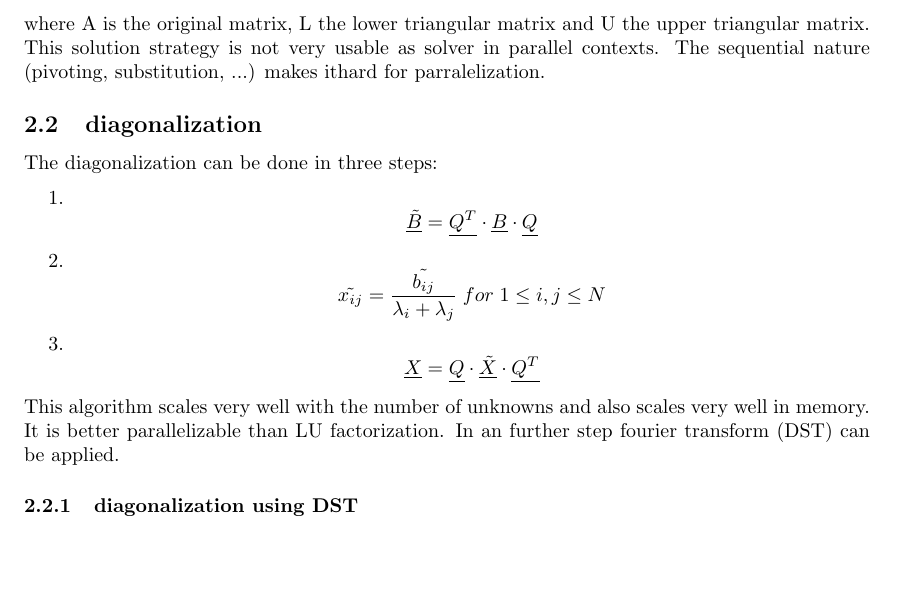
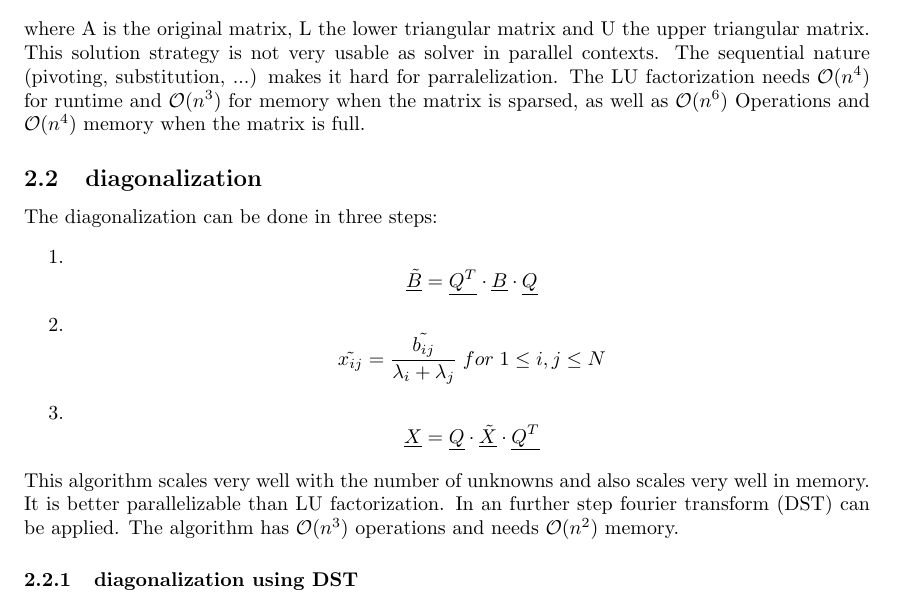
Before and after one commit to Horn2BWild/NTNU2014, a LaTeX problem sheet (TMA4280_Supercomputing/Exercise/ex6/report.tex): part of page 4 of 7, cut so that both start at the same text, the shorter picture padded with empty space. Compiled offline with pdfLaTeX.

Commit message:
added runtime to LU and diagon in report

```diff
--- a/TMA4280_Supercomputing/Exercise/ex6/report.tex
+++ b/TMA4280_Supercomputing/Exercise/ex6/report.tex
@@ -63,8 +63,9 @@ LU (lower upper) factorization decomposes a matrix in an upper and a lower trian
 A=LU
 \end{equation}
 where A is the original matrix, L the lower triangular matrix and U the upper triangular matrix.\\
-This solution strategy is not very usable as solver in parallel contexts. The sequential nature (pivoting, substitution, ...) makes ithard for parralelization.
-
+This solution strategy is not very usable as solver in parallel contexts. The sequential nature (pivoting, substitution, ...) makes it hard for parralelization. The LU factorization needs $\mathcal{O}(n^4)$ for runtime and $\mathcal{O}(n^3)$ for memory when the matrix is sparsed, as well as $\mathcal{O}(n^6)$ Operations and $\mathcal{O}(n^4)$ memory when the matrix is full.
+%Runtime O(n^4) sparsed, O(n^6) full
+%Memory O(n^3) sparsed, O(n^4) full
 \subsection{diagonalization}
 The diagonalization can be done in three steps:
 \begin{enumerate}
@@ -72,7 +73,9 @@ The diagonalization can be done in three steps:
 \item $$\tilde{x_{ij}}=\frac{\tilde{b_{ij}}}{\lambda_i+\lambda_j}\;for\;1\leq i,j \leq N$$
 \item $$\underline{X}=\underline{Q}\cdot\underline{\tilde{X}}\cdot\underline{Q^T}$$
 \end{enumerate}
-This algorithm scales very well with the number of unknowns and also scales very well in memory. It is better parallelizable than LU factorization. In an further step fourier transform (DST) can be applied.
+This algorithm scales very well with the number of unknowns and also scales very well in memory. It is better parallelizable than LU factorization. In an further step fourier transform (DST) can be applied. The algorithm has $\mathcal{O}(n^3)$ operations and needs $\mathcal{O}(n^2)$ memory.
+%O(n^3) operations
+%O(n^2) memory
 \subsubsection{diagonalization using DST}
 For this diagonalization technique a periodic function with period $2\pi$ is sampled at equidistant points. The function has to be odd and discretized on a equidistant mesh between 0 and $\pi$.The diagonalization can be done in the three following steps:
 \begin{enumerate}
```
Also changed, not shown: TMA4280_Supercomputing/Exercise/ex6/report.tex (3 more changed lines).
